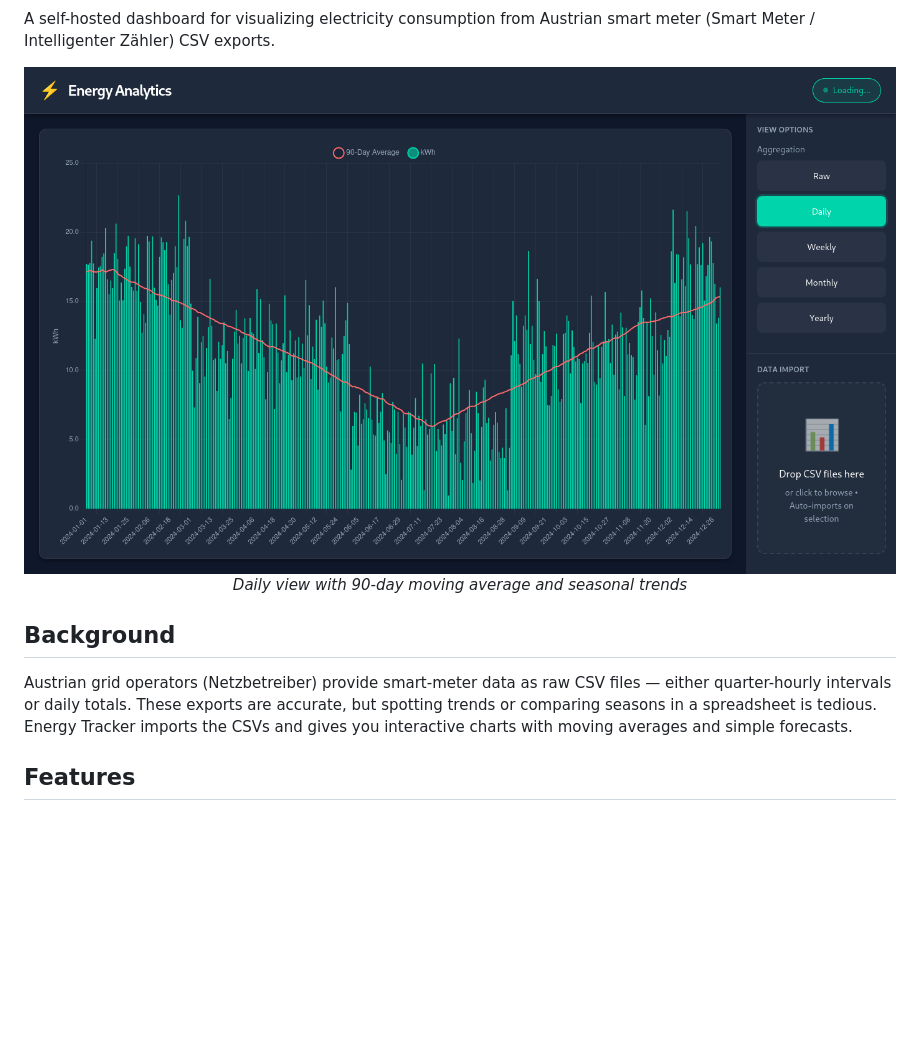
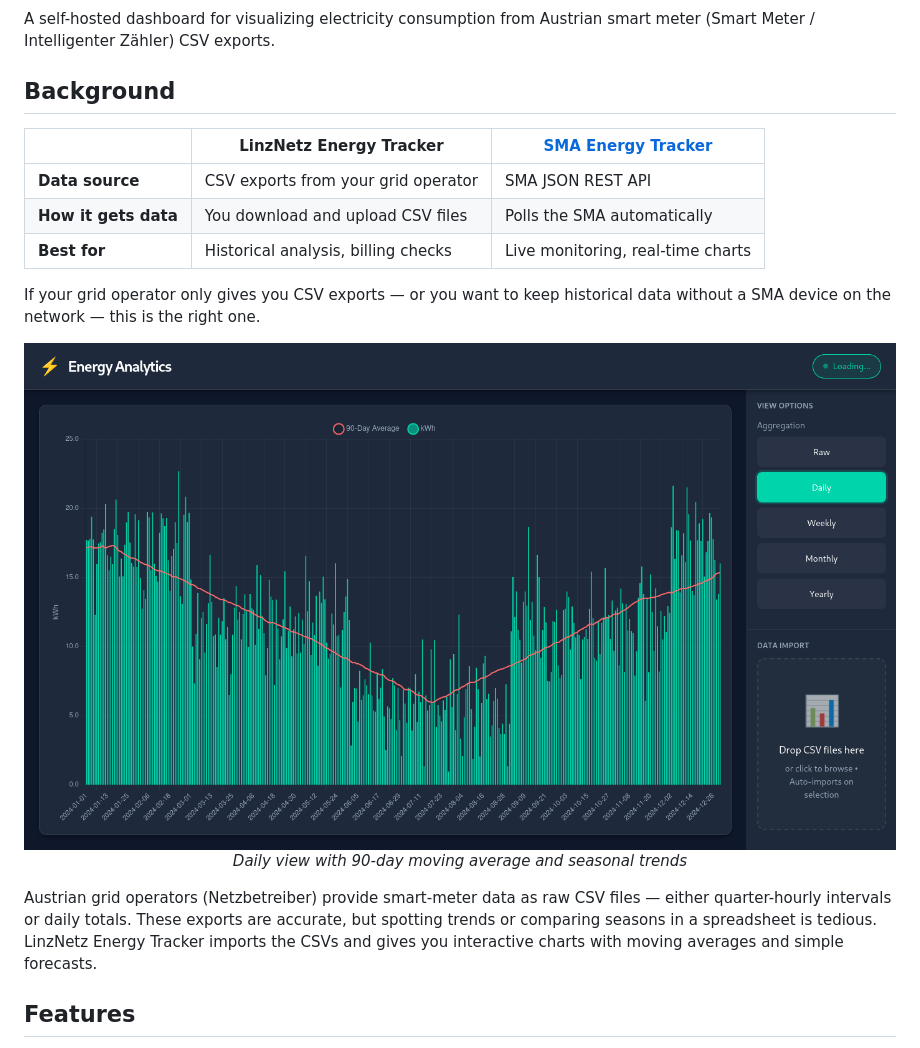
Before and after one commit to fabianwimberger/linznetz-energy-tracker, a Markdown page: README.md, the part around one of its changes. GitHub-like rendering; blank space fills up the shorter version.

Commit message:
docs: cross-link sma-energy-tracker and use full project name

```diff
--- a/README.md
+++ b/README.md
@@ -7,4 +8,15 @@
 A self-hosted dashboard for visualizing electricity consumption from Austrian
 smart meter (Smart Meter / Intelligenter Zähler) CSV exports.
 
+## Background
+
+| | LinzNetz Energy Tracker | [SMA Energy Tracker](https://github.com/fabianwimberger/sma-energy-tracker) |
+|---|---|---|
+| **Data source** | CSV exports from your grid operator | SMA JSON REST API |
+| **How it gets data** | You download and upload CSV files | Polls the SMA automatically |
+| **Best for** | Historical analysis, billing checks | Live monitoring, real-time charts |
+
+If your grid operator only gives you CSV exports — or you want to keep historical
+data without a SMA device on the network — this is the right one.
+
 <p align="center">
@@ -12,13 +24,11 @@ smart meter (Smart Meter / Intelligenter Zähler) CSV exports.
   <br><em>Daily view with 90-day moving average and seasonal trends</em>
 </p>
-
-## Background
 
 Austrian grid operators (Netzbetreiber) provide smart-meter data as raw CSV
 files — either quarter-hourly intervals or daily totals. These exports are
 accurate, but spotting trends or comparing seasons in a spreadsheet is tedious.
-Energy Tracker imports the CSVs and gives you interactive charts with moving
-averages and simple forecasts.
+LinzNetz Energy Tracker imports the CSVs and gives you interactive charts with
+moving averages and simple forecasts.
 
 ## Features
 
```
Also changed, not shown: other parts of README.md (+2 -1 lines).
